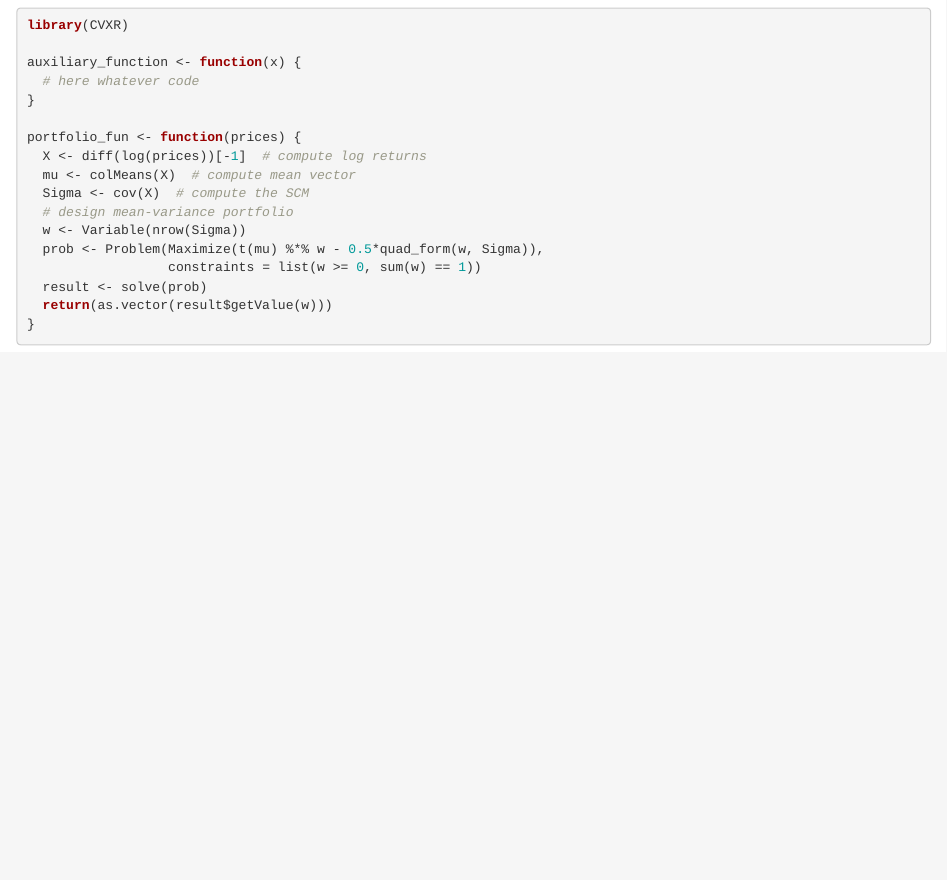
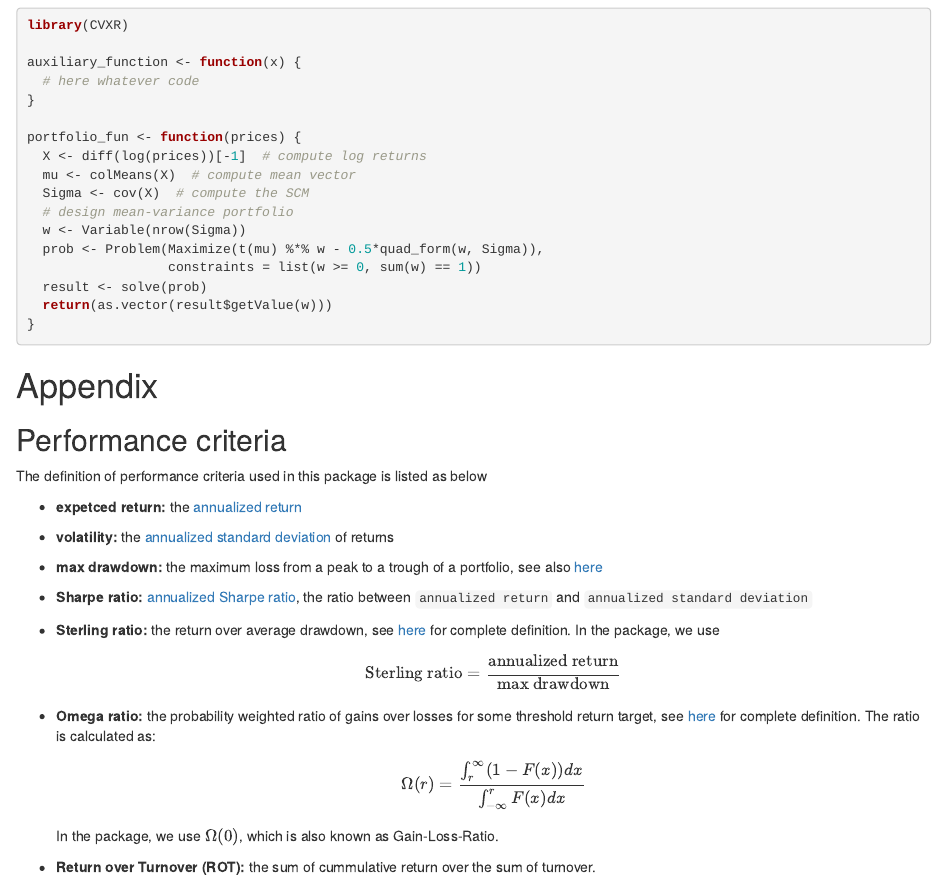
Before and after one commit to dppalomar/portfolioBacktest, an R Markdown document (vignettes/PortfolioBacktest-vignette.Rmd): the page in a window 1100 px wide, from 5310 px down. Rendered offline with R 4.5, knitr and Pandoc, with nearby package versions; drawn as R Markdown's standard HTML page in place of the format the file asks for; some code elsewhere in the file could not run offline.

Commit message:
update vignettes

````diff
--- a/vignettes/PortfolioBacktest-vignette.Rmd
+++ b/vignettes/PortfolioBacktest-vignette.Rmd
@@ -218,3 +218,20 @@ portfolio_fun <- function(prices) {
   return(as.vector(result$getValue(w)))
 }
 ```
+
+# Appendix
+
+## Performance criteria
+
+The definition of performance criteria used in this package is listed as below
+
+ - **expetced return:** the [annualized return](https://www.investopedia.com/terms/a/annualized-total-return.asp)
+ - **volatility:** the [annualized standard deviation](https://www.fool.com/knowledge-center/how-to-calculate-annualized-volatility.aspx) of returns
+ - **max drawdown:** the maximum loss from a peak to a trough of a portfolio, see also [here](https://www.investopedia.com/terms/m/maximum-drawdown-mdd.asp)
+ - **Sharpe ratio:** [annualized Sharpe ratio](https://en.wikipedia.org/wiki/Sharpe_ratio), the ratio between `annualized return` and `annualized standard deviation`
+ - **Sterling ratio:** the return over average drawdown, see [here](https://en.m.wikipedia.org/wiki/Sterling_ratio) for complete definition. In the package, we use $$
+ \text{Sterling ratio} = \frac{\text{annualized return}}{\text{max drawdown}} $$
+ - **Omega ratio:** the probability weighted ratio of gains over losses for some threshold return target, see [here](https://en.m.wikipedia.org/wiki/Omega_ratio) for complete definition. The ratio is calculated as: $$ \Omega(r) = \frac{\int_{r}^{\infty} (1-F(x))dx}{\int_{-\infty}^{r} F(x)dx} $$
+ In the package, we use $\Omega(0)$, which is also known as Gain-Loss-Ratio.
+
+ - **Return over Turnover (ROT):** the sum of cummulative return over the sum of turnover.
````
Also changed, not shown: vignettes/PortfolioBacktest-vignette.html, vignettes/PortfolioBacktest-vignette.pdf.
